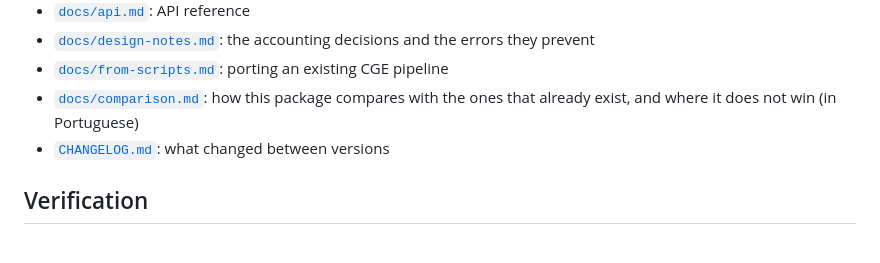
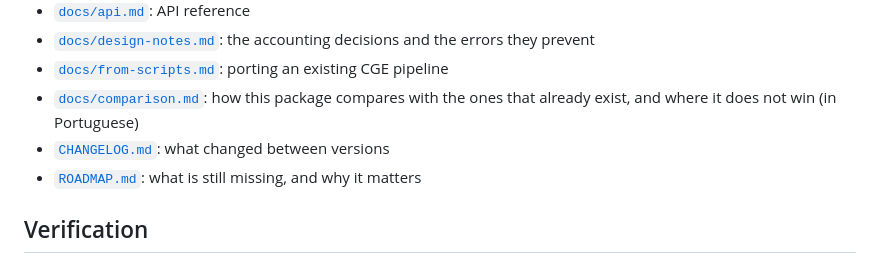
Before and after one commit to GustavoHM/cgelab, a Markdown page: README.md, the part around the change. Rendered like a GitHub page.

Commit message:
docs: add a roadmap of missing features
Co-Authored-By: Claude Opus 5.5 <noreply@anthropic.com>

```diff
--- a/README.md
+++ b/README.md
@@ -135,6 +135,7 @@ period.
 - [`docs/from-scripts.md`](docs/from-scripts.md): porting an existing CGE pipeline
 - [`docs/comparison.md`](docs/comparison.md): how this package compares with the ones that already exist, and where it does not win (in Portuguese)
 - [`CHANGELOG.md`](CHANGELOG.md): what changed between versions
+- [`ROADMAP.md`](ROADMAP.md): what is still missing, and why it matters
 
 ## Verification
 
```
Also changed, not shown: ROADMAP.md (added, +101 -0 lines).
